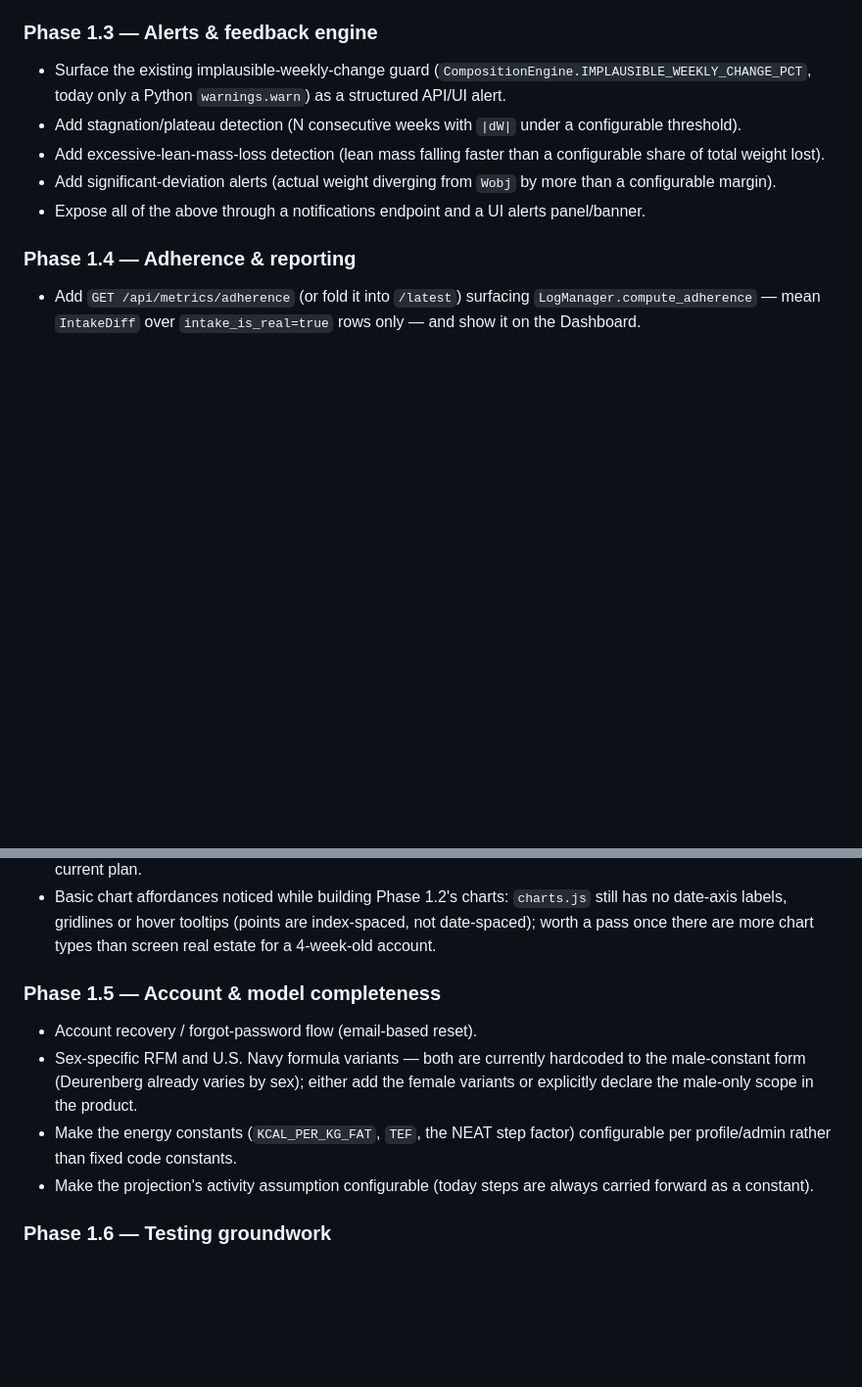
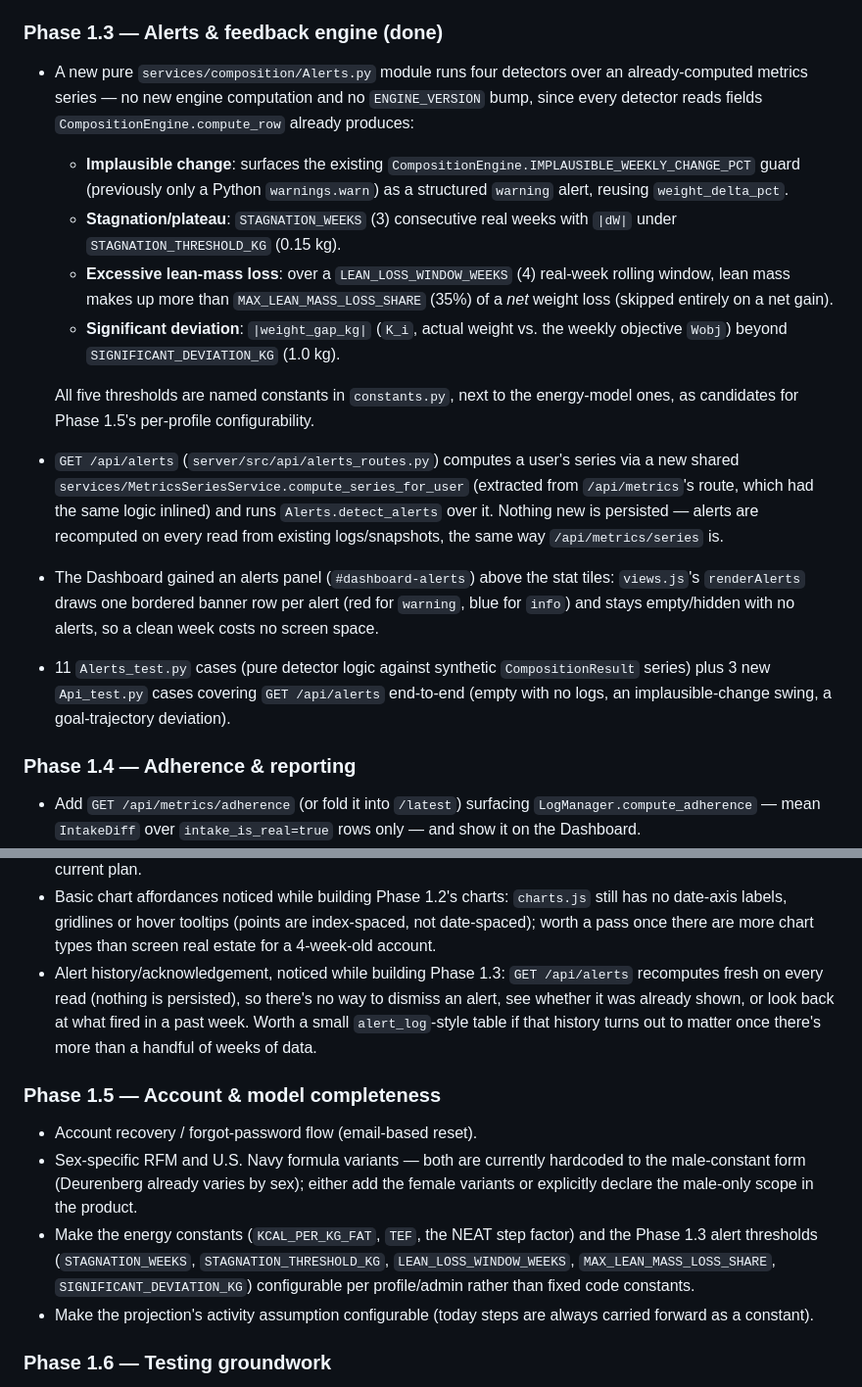
Before and after one commit to DanelArias-Dreyton257/JustFitting, a Markdown page: README.md, 2 parts joined by grey strips. Shown at 98% size. GitHub-like rendering; blank space fills up the shorter version.

```diff
--- a/README.md
+++ b/README.md
@@ -257,19 +257,41 @@ full detail, status per item, and the recommended data model are in
   this plan" reuses the existing `PUT /api/users/me` (`GoalPlanManager`,
   historized as in Phase 1.1); the preview endpoint never writes.
 
-### Phase 1.3 — Alerts & feedback engine
+### Phase 1.3 — Alerts & feedback engine (done)
 
-- Surface the existing implausible-weekly-change guard
-  (`CompositionEngine.IMPLAUSIBLE_WEEKLY_CHANGE_PCT`, today only a Python
-  `warnings.warn`) as a structured API/UI alert.
-- Add stagnation/plateau detection (N consecutive weeks with `|dW|` under
-  a configurable threshold).
-- Add excessive-lean-mass-loss detection (lean mass falling faster than a
-  configurable share of total weight lost).
-- Add significant-deviation alerts (actual weight diverging from `Wobj`
-  by more than a configurable margin).
-- Expose all of the above through a notifications endpoint and a UI
-  alerts panel/banner.
+- A new pure `services/composition/Alerts.py` module runs four detectors
+  over an already-computed metrics series — no new engine computation and
+  no `ENGINE_VERSION` bump, since every detector reads fields
+  `CompositionEngine.compute_row` already produces:
+  - **Implausible change**: surfaces the existing
+    `CompositionEngine.IMPLAUSIBLE_WEEKLY_CHANGE_PCT` guard (previously
+    only a Python `warnings.warn`) as a structured `warning` alert, reusing
+    `weight_delta_pct`.
+  - **Stagnation/plateau**: `STAGNATION_WEEKS` (3) consecutive real weeks
+    with `|dW|` under `STAGNATION_THRESHOLD_KG` (0.15 kg).
+  - **Excessive lean-mass loss**: over a `LEAN_LOSS_WINDOW_WEEKS` (4) real-week
+    rolling window, lean mass makes up more than `MAX_LEAN_MASS_LOSS_SHARE`
+    (35%) of a *net* weight loss (skipped entirely on a net gain).
+  - **Significant deviation**: `|weight_gap_kg|` (`K_i`, actual weight vs.
+    the weekly objective `Wobj`) beyond `SIGNIFICANT_DEVIATION_KG` (1.0 kg).
+
+  All five thresholds are named constants in `constants.py`, next to the
+  energy-model ones, as candidates for Phase 1.5's per-profile
+  configurability.
+- `GET /api/alerts` (`server/src/api/alerts_routes.py`) computes a user's
+  series via a new shared `services/MetricsSeriesService.compute_series_for_user`
+  (extracted from `/api/metrics`'s route, which had the same logic inlined)
+  and runs `Alerts.detect_alerts` over it. Nothing new is persisted —
+  alerts are recomputed on every read from existing logs/snapshots, the
+  same way `/api/metrics/series` is.
+- The Dashboard gained an alerts panel (`#dashboard-alerts`) above the stat
+  tiles: `views.js`'s `renderAlerts` draws one bordered banner row per
+  alert (red for `warning`, blue for `info`) and stays empty/hidden with no
+  alerts, so a clean week costs no screen space.
+- 11 `Alerts_test.py` cases (pure detector logic against synthetic
+  `CompositionResult` series) plus 3 new `Api_test.py` cases covering
+  `GET /api/alerts` end-to-end (empty with no logs, an implausible-change
+  swing, a goal-trajectory deviation).
 
 ### Phase 1.4 — Adherence & reporting
 
@@ -288,6 +310,12 @@ full detail, status per item, and the recommended data model are in
   `charts.js` still has no date-axis labels, gridlines or hover tooltips
   (points are index-spaced, not date-spaced); worth a pass once there are
   more chart types than screen real estate for a 4-week-old account.
+- Alert history/acknowledgement, noticed while building Phase 1.3:
+  `GET /api/alerts` recomputes fresh on every read (nothing is persisted),
+  so there's no way to dismiss an alert, see whether it was already shown,
+  or look back at what fired in a past week. Worth a small `alert_log`-style
+  table if that history turns out to matter once there's more than a
+  handful of weeks of data.
 
 ### Phase 1.5 — Account & model completeness
 
@@ -297,8 +325,10 @@ full detail, status per item, and the recommended data model are in
   either add the female variants or explicitly declare the male-only
   scope in the product.
 - Make the energy constants (`KCAL_PER_KG_FAT`, `TEF`, the NEAT step
-  factor) configurable per profile/admin rather than fixed code
-  constants.
+  factor) and the Phase 1.3 alert thresholds (`STAGNATION_WEEKS`,
+  `STAGNATION_THRESHOLD_KG`, `LEAN_LOSS_WINDOW_WEEKS`,
+  `MAX_LEAN_MASS_LOSS_SHARE`, `SIGNIFICANT_DEVIATION_KG`) configurable per
+  profile/admin rather than fixed code constants.
 - Make the projection's activity assumption configurable (today steps
   are always carried forward as a constant).
 
```
Also changed, not shown: CHANGELOG.md (+39 -0 lines), docs/product_capabilities_spec.md (+5 -3 lines).
